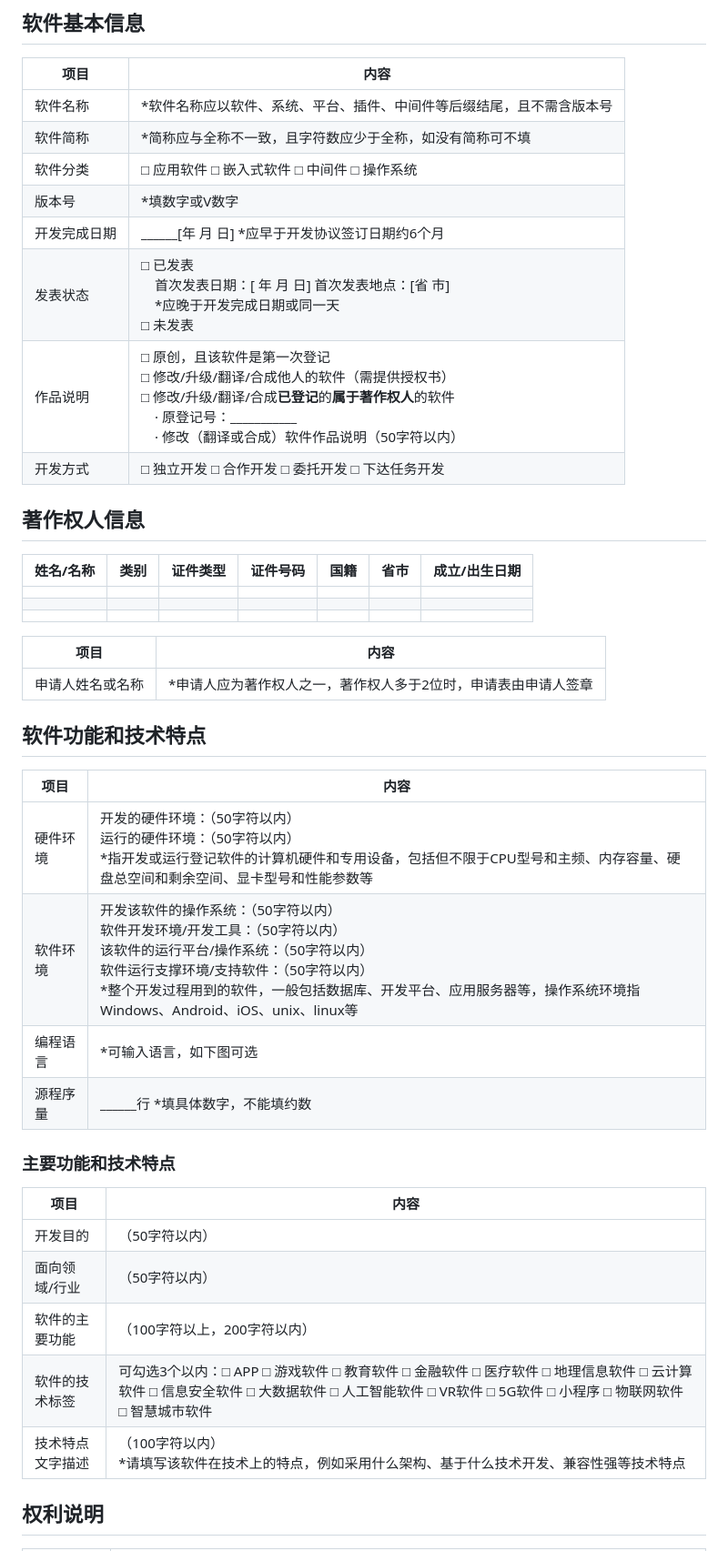
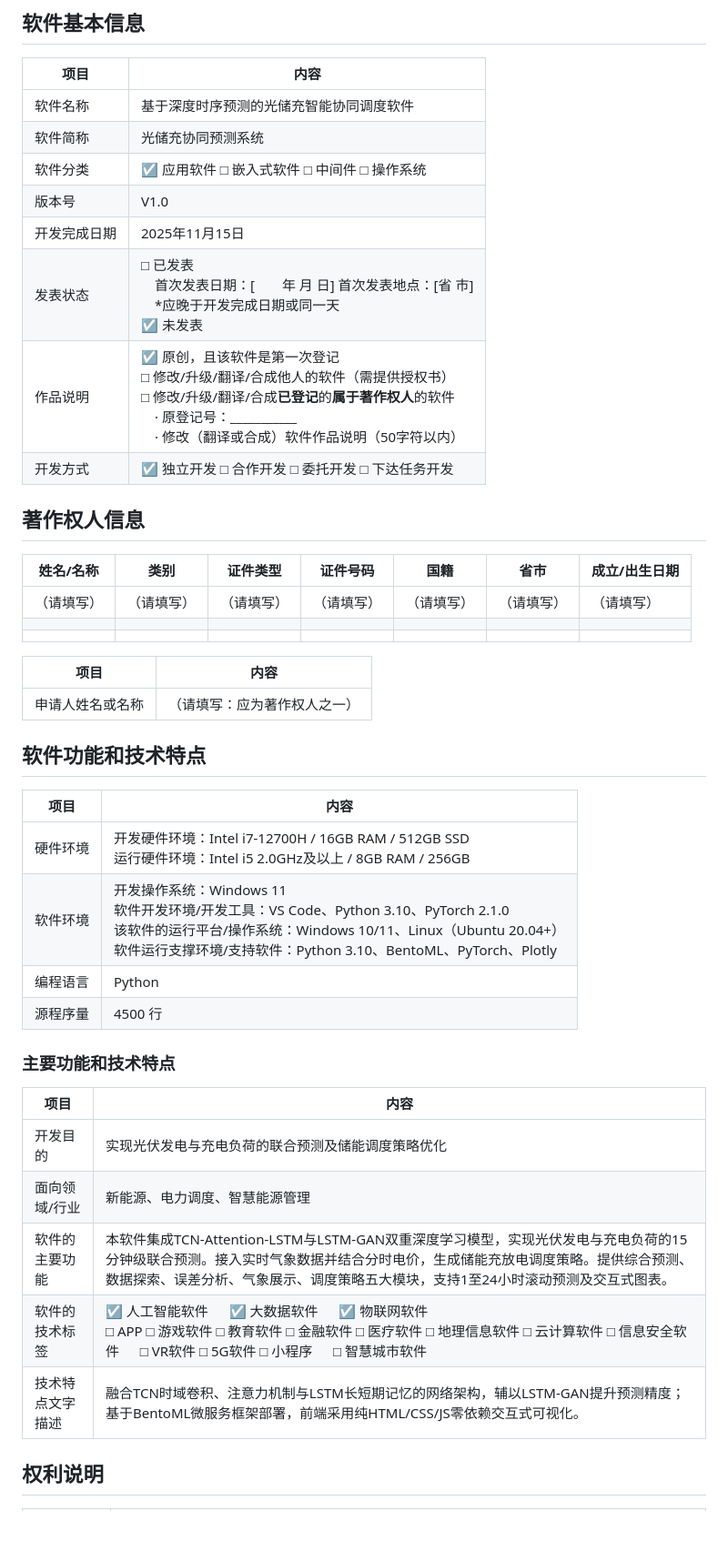
Before and after one commit to Greenmilkvvv/tj-proj-app, a Markdown page: Summary/申请表_Test8.md, the part around one of its changes. Shown at 91% size. Rendered like a GitHub page; blank space fills up the shorter version.

Commit message:
update application table

```diff
--- a/Summary/申请表_Test8.md
+++ b/Summary/申请表_Test8.md
@@ -4,45 +4,45 @@
 
 | 项目 | 内容 |
 |------|------|
-| 软件名称 | *软件名称应以软件、系统、平台、插件、中间件等后缀结尾，且不需含版本号 |
-| 软件简称 | *简称应与全称不一致，且字符数应少于全称，如没有简称可不填 |
-| 软件分类 | □ 应用软件 □ 嵌入式软件 □ 中间件 □ 操作系统 |
-| 版本号 | *填数字或V数字 |
-| 开发完成日期 | ______[年 月 日] *应早于开发协议签订日期约6个月 |
-| 发表状态 | □ 已发表<br>　首次发表日期：[  年 月 日] 首次发表地点：[省 市]<br>　*应晚于开发完成日期或同一天<br>□ 未发表 |
-| 作品说明 | □ 原创，且该软件是第一次登记<br>□ 修改/升级/翻译/合成他人的软件（需提供授权书）<br>□ 修改/升级/翻译/合成**已登记**的**属于著作权人**的软件<br>　· 原登记号：___________<br>　· 修改（翻译或合成）软件作品说明（50字符以内） |
-| 开发方式 | □ 独立开发 □ 合作开发 □ 委托开发 □ 下达任务开发 |
+| 软件名称 | 基于深度时序预测的光储充智能协同调度软件 |
+| 软件简称 | 光储充协同预测系统 |
+| 软件分类 | ☑ 应用软件 □ 嵌入式软件 □ 中间件 □ 操作系统 |
+| 版本号 | V1.0 |
+| 开发完成日期 | 2025年11月15日 |
+| 发表状态 | □ 已发表<br>　首次发表日期：[&emsp;&emsp;年 月 日] 首次发表地点：[省 市]<br>　*应晚于开发完成日期或同一天<br>☑ 未发表 |
+| 作品说明 | ☑ 原创，且该软件是第一次登记<br>□ 修改/升级/翻译/合成他人的软件（需提供授权书）<br>□ 修改/升级/翻译/合成**已登记**的**属于著作权人**的软件<br>　· 原登记号：___________<br>　· 修改（翻译或合成）软件作品说明（50字符以内） |
+| 开发方式 | ☑ 独立开发 □ 合作开发 □ 委托开发 □ 下达任务开发 |
 
 ## 著作权人信息
 
 | 姓名/名称 | 类别 | 证件类型 | 证件号码 | 国籍 | 省市 | 成立/出生日期 |
 |-----------|------|----------|----------|------|------|----------------|
-|           |      |          |          |      |      |                |
+| （请填写） | （请填写） | （请填写） | （请填写） | （请填写） | （请填写） | （请填写） |
 |           |      |          |          |      |      |                |
 |           |      |          |          |      |      |                |
 
 | 项目 | 内容 |
 |------|------|
-| 申请人姓名或名称 | *申请人应为著作权人之一，著作权人多于2位时，申请表由申请人签章 |
+| 申请人姓名或名称 | （请填写：应为著作权人之一） |
 
 ## 软件功能和技术特点
 
 | 项目 | 内容 |
 |------|------|
-| 硬件环境 | 开发的硬件环境：（50字符以内）<br>运行的硬件环境：（50字符以内）<br>*指开发或运行登记软件的计算机硬件和专用设备，包括但不限于CPU型号和主频、内存容量、硬盘总空间和剩余空间、显卡型号和性能参数等 |
-| 软件环境 | 开发该软件的操作系统：（50字符以内）<br>软件开发环境/开发工具：（50字符以内）<br>该软件的运行平台/操作系统：（50字符以内）<br>软件运行支撑环境/支持软件：（50字符以内）<br>*整个开发过程用到的软件，一般包括数据库、开发平台、应用服务器等，操作系统环境指Windows、Android、iOS、unix、linux等 |
-| 编程语言 | *可输入语言，如下图可选 |
-| 源程序量 | ______行 *填具体数字，不能填约数 |
+| 硬件环境 | 开发硬件环境：Intel i7-12700H / 16GB RAM / 512GB SSD<br>运行硬件环境：Intel i5 2.0GHz及以上 / 8GB RAM / 256GB |
+| 软件环境 | 开发操作系统：Windows 11<br>软件开发环境/开发工具：VS Code、Python 3.10、PyTorch 2.1.0<br>该软件的运行平台/操作系统：Windows 10/11、Linux（Ubuntu 20.04+）<br>软件运行支撑环境/支持软件：Python 3.10、BentoML、PyTorch、Plotly |
+| 编程语言 | Python |
+| 源程序量 | 4500 行 |
 
 ### 主要功能和技术特点
 
 | 项目 | 内容 |
 |------|------|
-| 开发目的 | （50字符以内） |
-| 面向领域/行业 | （50字符以内） |
-| 软件的主要功能 | （100字符以上，200字符以内） |
-| 软件的技术标签 | 可勾选3个以内：□ APP □ 游戏软件 □ 教育软件 □ 金融软件 □ 医疗软件 □ 地理信息软件 □ 云计算软件 □ 信息安全软件 □ 大数据软件 □ 人工智能软件 □ VR软件 □ 5G软件 □ 小程序 □ 物联网软件 □ 智慧城市软件 |
-| 技术特点文字描述 | （100字符以内）<br>*请填写该软件在技术上的特点，例如采用什么架构、基于什么技术开发、兼容性强等技术特点 |
+| 开发目的 | 实现光伏发电与充电负荷的联合预测及储能调度策略优化 |
+| 面向领域/行业 | 新能源、电力调度、智慧能源管理 |
+| 软件的主要功能 | 本软件集成TCN-Attention-LSTM与LSTM-GAN双重深度学习模型，实现光伏发电与充电负荷的15分钟级联合预测。接入实时气象数据并结合分时电价，生成储能充放电调度策略。提供综合预测、数据探索、误差分析、气象展示、调度策略五大模块，支持1至24小时滚动预测及交互式图表。 |
+| 软件的技术标签 | ☑ 人工智能软件 &emsp; ☑ 大数据软件 &emsp; ☑ 物联网软件<br>□ APP □ 游戏软件 □ 教育软件 □ 金融软件 □ 医疗软件 □ 地理信息软件 □ 云计算软件 □ 信息安全软件 &emsp; □ VR软件 □ 5G软件 □ 小程序 &emsp; □ 智慧城市软件 |
+| 技术特点文字描述 | 融合TCN时域卷积、注意力机制与LSTM长短期记忆的网络架构，辅以LSTM-GAN提升预测精度；基于BentoML微服务框架部署，前端采用纯HTML/CSS/JS零依赖交互式可视化。 |
 
 ## 权利说明
 
```
Also changed, not shown: other parts of Summary/申请表_Test8.md (+5 -5 lines).
